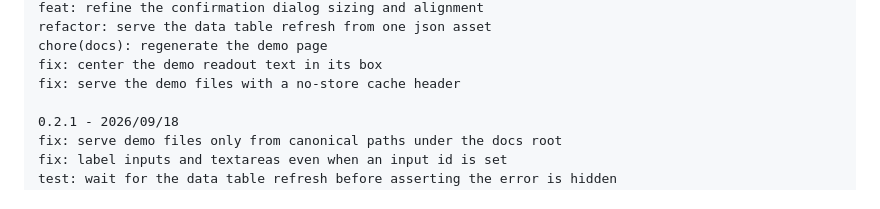
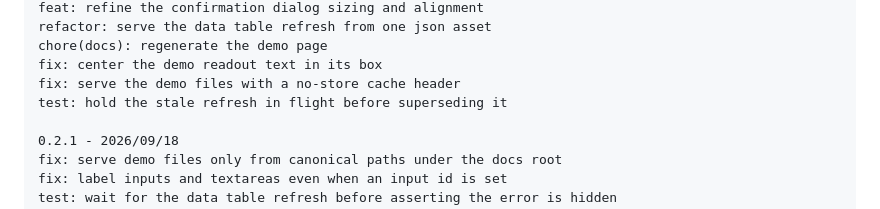
Before and after one commit to goinfinite/ui, a Markdown page: CHANGELOG.md, the part around the change. GitHub-like rendering.

Commit message:
docs: record the pending entries in the changelog

```diff
--- a/CHANGELOG.md
+++ b/CHANGELOG.md
@@ -60,6 +60,7 @@ refactor: serve the data table refresh from one json asset
 chore(docs): regenerate the demo page
 fix: center the demo readout text in its box
 fix: serve the demo files with a no-store cache header
+test: hold the stale refresh in flight before superseding it
 
 0.2.1 - 2026/09/18
 fix: serve demo files only from canonical paths under the docs root
```
